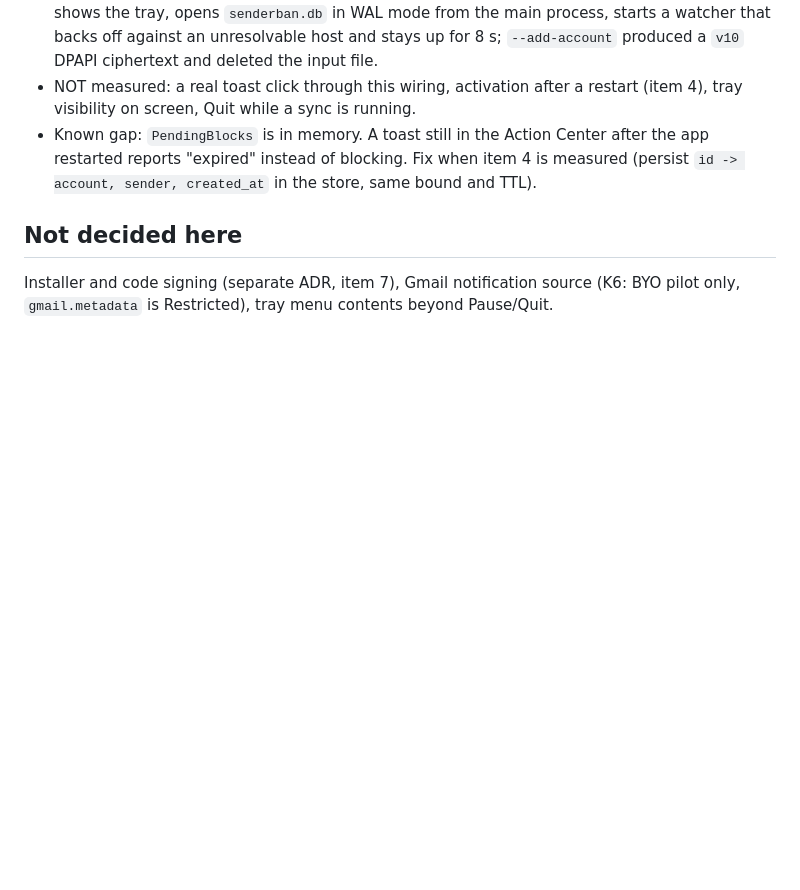
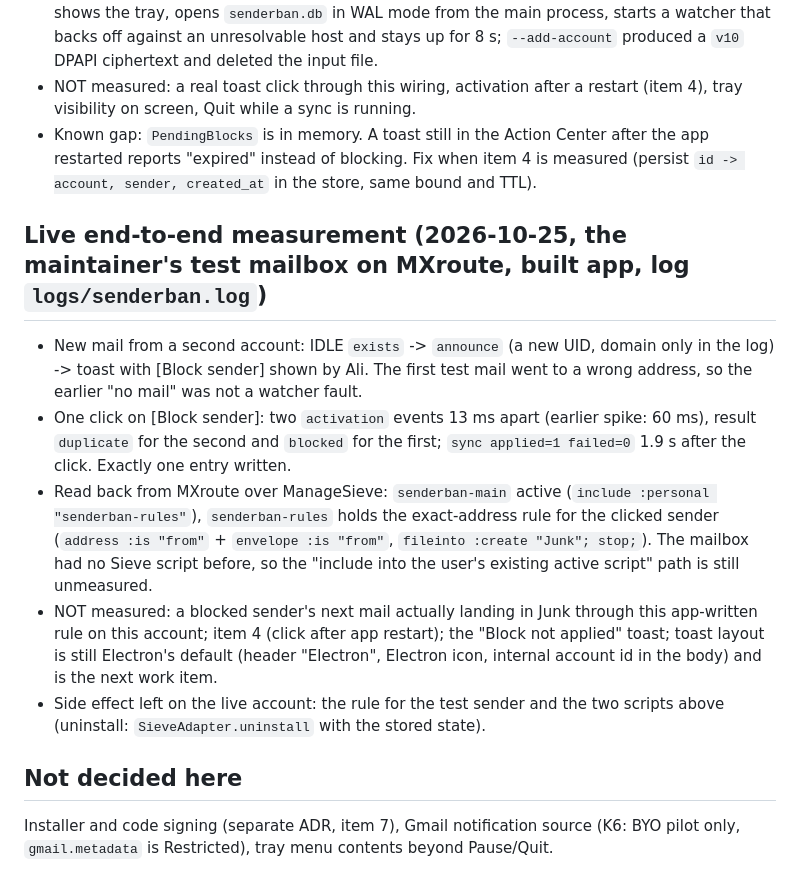
Before and after one commit to senderban/senderban, a Markdown page: docs/adr/0003-desktop-shell.md, the part around the change. Rendered like a GitHub page; blank space fills up the shorter version.

Commit message:
docs(adr): record live end-to-end toast click and MXroute rule read-back

```diff
--- a/docs/adr/0003-desktop-shell.md
+++ b/docs/adr/0003-desktop-shell.md
@@ -88,6 +88,14 @@ the store, never plaintext, never logs.
 - NOT measured: a real toast click through this wiring, activation after a restart (item 4), tray visibility on screen, Quit while a sync is running.
 - Known gap: `PendingBlocks` is in memory. A toast still in the Action Center after the app restarted reports "expired" instead of blocking. Fix when item 4 is measured (persist `id -> account, sender, created_at` in the store, same bound and TTL).
 
+## Live end-to-end measurement (2026-10-25, the maintainer's test mailbox on MXroute, built app, log `logs/senderban.log`)
+
+- New mail from a second account: IDLE `exists` -> `announce` (a new UID, domain only in the log) -> toast with [Block sender] shown by Ali. The first test mail went to a wrong address, so the earlier "no mail" was not a watcher fault.
+- One click on [Block sender]: two `activation` events 13 ms apart (earlier spike: 60 ms), result `duplicate` for the second and `blocked` for the first; `sync applied=1 failed=0` 1.9 s after the click. Exactly one entry written.
+- Read back from MXroute over ManageSieve: `senderban-main` active (`include :personal "senderban-rules"`), `senderban-rules` holds the exact-address rule for the clicked sender (`address :is "from"` + `envelope :is "from"`, `fileinto :create "Junk"; stop;`). The mailbox had no Sieve script before, so the "include into the user's existing active script" path is still unmeasured.
+- NOT measured: a blocked sender's next mail actually landing in Junk through this app-written rule on this account; item 4 (click after app restart); the "Block not applied" toast; toast layout is still Electron's default (header "Electron", Electron icon, internal account id in the body) and is the next work item.
+- Side effect left on the live account: the rule for the test sender and the two scripts above (uninstall: `SieveAdapter.uninstall` with the stored state).
+
 ## Not decided here
 
 Installer and code signing (separate ADR, item 7), Gmail notification source (K6: BYO pilot only,
```
